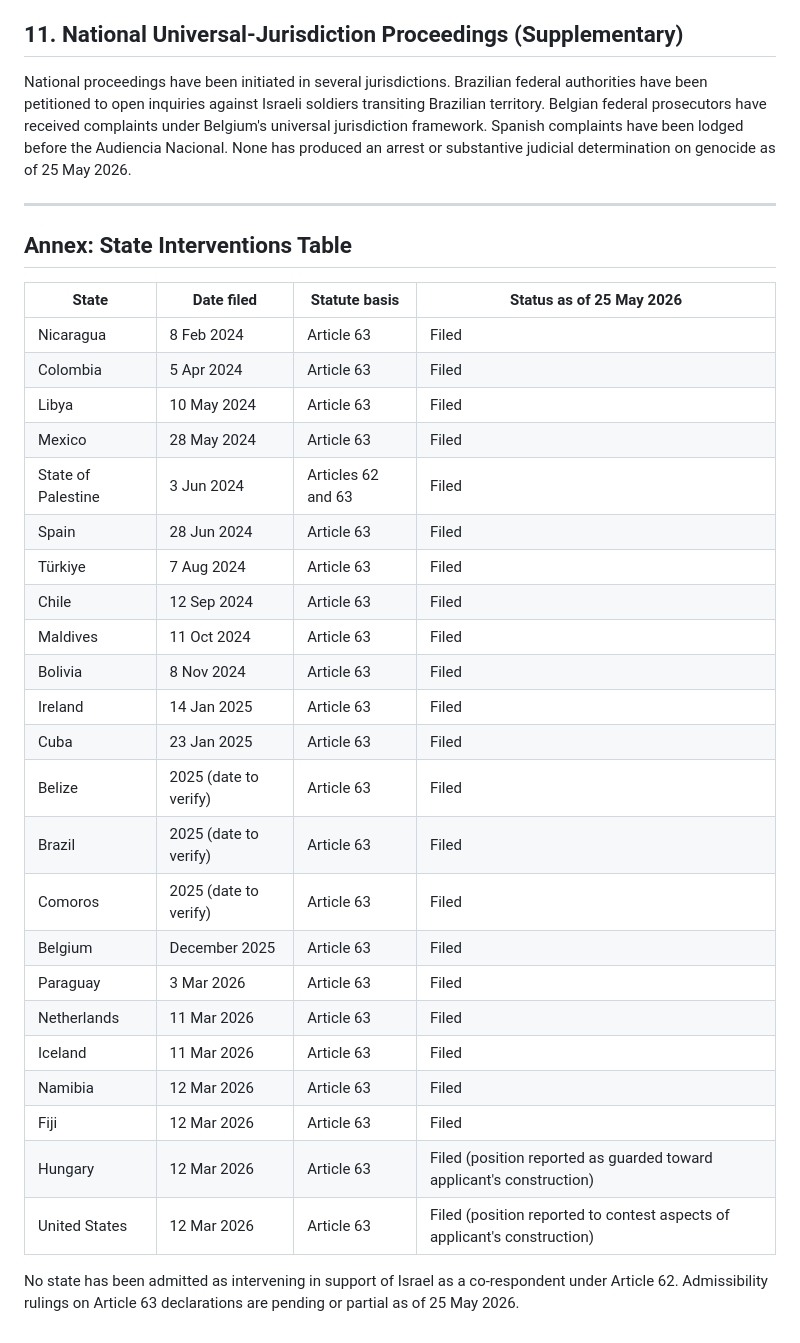
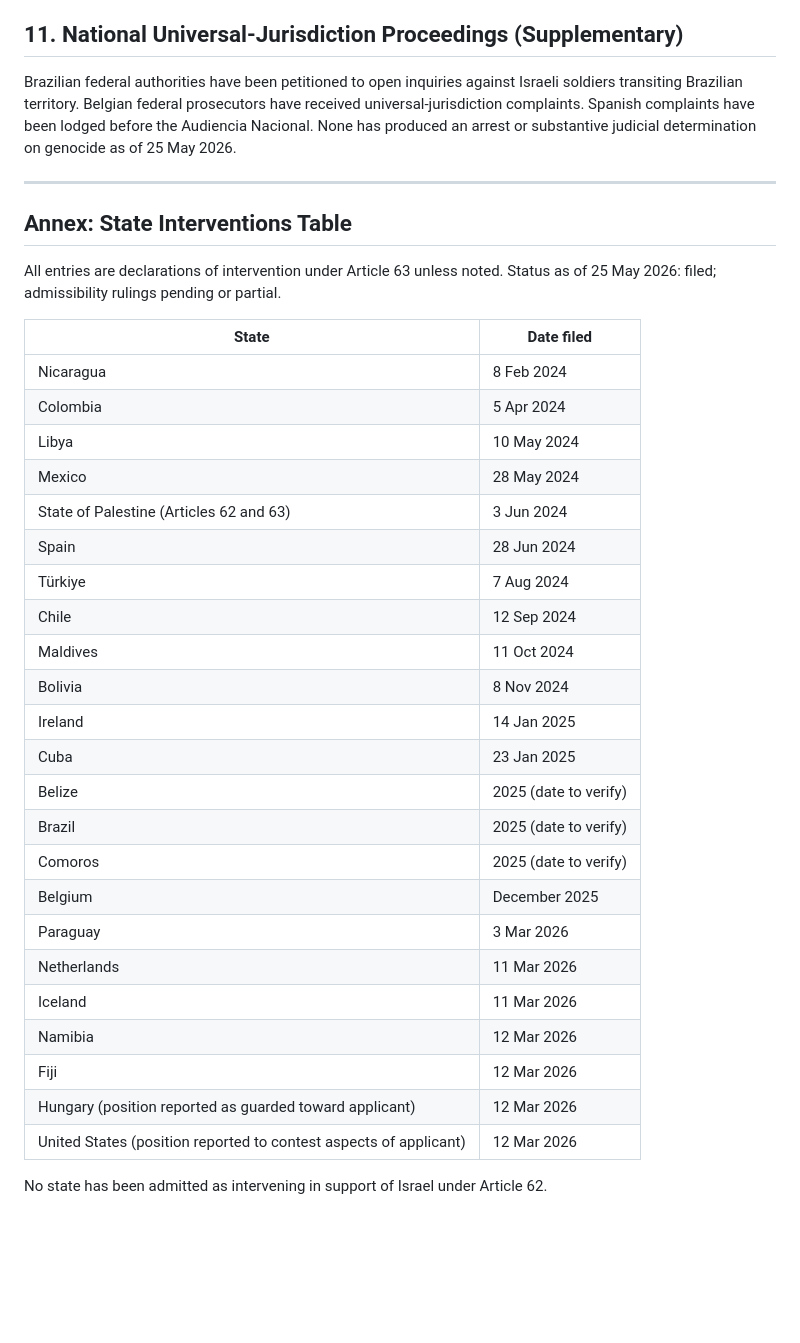
Before and after one commit to laoganpapi/wikiclaws, a Markdown page: 02_judicial_record_output.md, the part around the change. Drawn GitHub-style; blank space fills up the shorter version.

```diff
--- a/02_judicial_record_output.md
+++ b/02_judicial_record_output.md
@@ -92,36 +92,38 @@ State cooperation. In February 2025 the second Trump administration issued Execu
 
 ## 11. National Universal-Jurisdiction Proceedings (Supplementary)
 
-National proceedings have been initiated in several jurisdictions. Brazilian federal authorities have been petitioned to open inquiries against Israeli soldiers transiting Brazilian territory. Belgian federal prosecutors have received complaints under Belgium's universal jurisdiction framework. Spanish complaints have been lodged before the Audiencia Nacional. None has produced an arrest or substantive judicial determination on genocide as of 25 May 2026.
+Brazilian federal authorities have been petitioned to open inquiries against Israeli soldiers transiting Brazilian territory. Belgian federal prosecutors have received universal-jurisdiction complaints. Spanish complaints have been lodged before the Audiencia Nacional. None has produced an arrest or substantive judicial determination on genocide as of 25 May 2026.
 
 ---
 
 ## Annex: State Interventions Table
 
-| State | Date filed | Statute basis | Status as of 25 May 2026 |
-|---|---|---|---|
-| Nicaragua | 8 Feb 2024 | Article 63 | Filed |
-| Colombia | 5 Apr 2024 | Article 63 | Filed |
-| Libya | 10 May 2024 | Article 63 | Filed |
-| Mexico | 28 May 2024 | Article 63 | Filed |
-| State of Palestine | 3 Jun 2024 | Articles 62 and 63 | Filed |
-| Spain | 28 Jun 2024 | Article 63 | Filed |
-| Türkiye | 7 Aug 2024 | Article 63 | Filed |
-| Chile | 12 Sep 2024 | Article 63 | Filed |
-| Maldives | 11 Oct 2024 | Article 63 | Filed |
-| Bolivia | 8 Nov 2024 | Article 63 | Filed |
-| Ireland | 14 Jan 2025 | Article 63 | Filed |
-| Cuba | 23 Jan 2025 | Article 63 | Filed |
-| Belize | 2025 (date to verify) | Article 63 | Filed |
-| Brazil | 2025 (date to verify) | Article 63 | Filed |
-| Comoros | 2025 (date to verify) | Article 63 | Filed |
-| Belgium | December 2025 | Article 63 | Filed |
-| Paraguay | 3 Mar 2026 | Article 63 | Filed |
-| Netherlands | 11 Mar 2026 | Article 63 | Filed |
-| Iceland | 11 Mar 2026 | Article 63 | Filed |
-| Namibia | 12 Mar 2026 | Article 63 | Filed |
-| Fiji | 12 Mar 2026 | Article 63 | Filed |
-| Hungary | 12 Mar 2026 | Article 63 | Filed (position reported as guarded toward applicant's construction) |
-| United States | 12 Mar 2026 | Article 63 | Filed (position reported to contest aspects of applicant's construction) |
+All entries are declarations of intervention under Article 63 unless noted. Status as of 25 May 2026: filed; admissibility rulings pending or partial.
 
-No state has been admitted as intervening in support of Israel as a co-respondent under Article 62. Admissibility rulings on Article 63 declarations are pending or partial as of 25 May 2026.
+| State | Date filed |
+|---|---|
+| Nicaragua | 8 Feb 2024 |
+| Colombia | 5 Apr 2024 |
+| Libya | 10 May 2024 |
+| Mexico | 28 May 2024 |
+| State of Palestine (Articles 62 and 63) | 3 Jun 2024 |
+| Spain | 28 Jun 2024 |
+| Türkiye | 7 Aug 2024 |
+| Chile | 12 Sep 2024 |
+| Maldives | 11 Oct 2024 |
+| Bolivia | 8 Nov 2024 |
+| Ireland | 14 Jan 2025 |
+| Cuba | 23 Jan 2025 |
+| Belize | 2025 (date to verify) |
+| Brazil | 2025 (date to verify) |
+| Comoros | 2025 (date to verify) |
+| Belgium | December 2025 |
+| Paraguay | 3 Mar 2026 |
+| Netherlands | 11 Mar 2026 |
+| Iceland | 11 Mar 2026 |
+| Namibia | 12 Mar 2026 |
+| Fiji | 12 Mar 2026 |
+| Hungary (position reported as guarded toward applicant) | 12 Mar 2026 |
+| United States (position reported to contest aspects of applicant) | 12 Mar 2026 |
+
+No state has been admitted as intervening in support of Israel under Article 62.
```
Also changed, not shown: 01_legal_framework_output.md (+6 -6 lines), 05_acts_births_children_output.md (+1 -1 lines).
